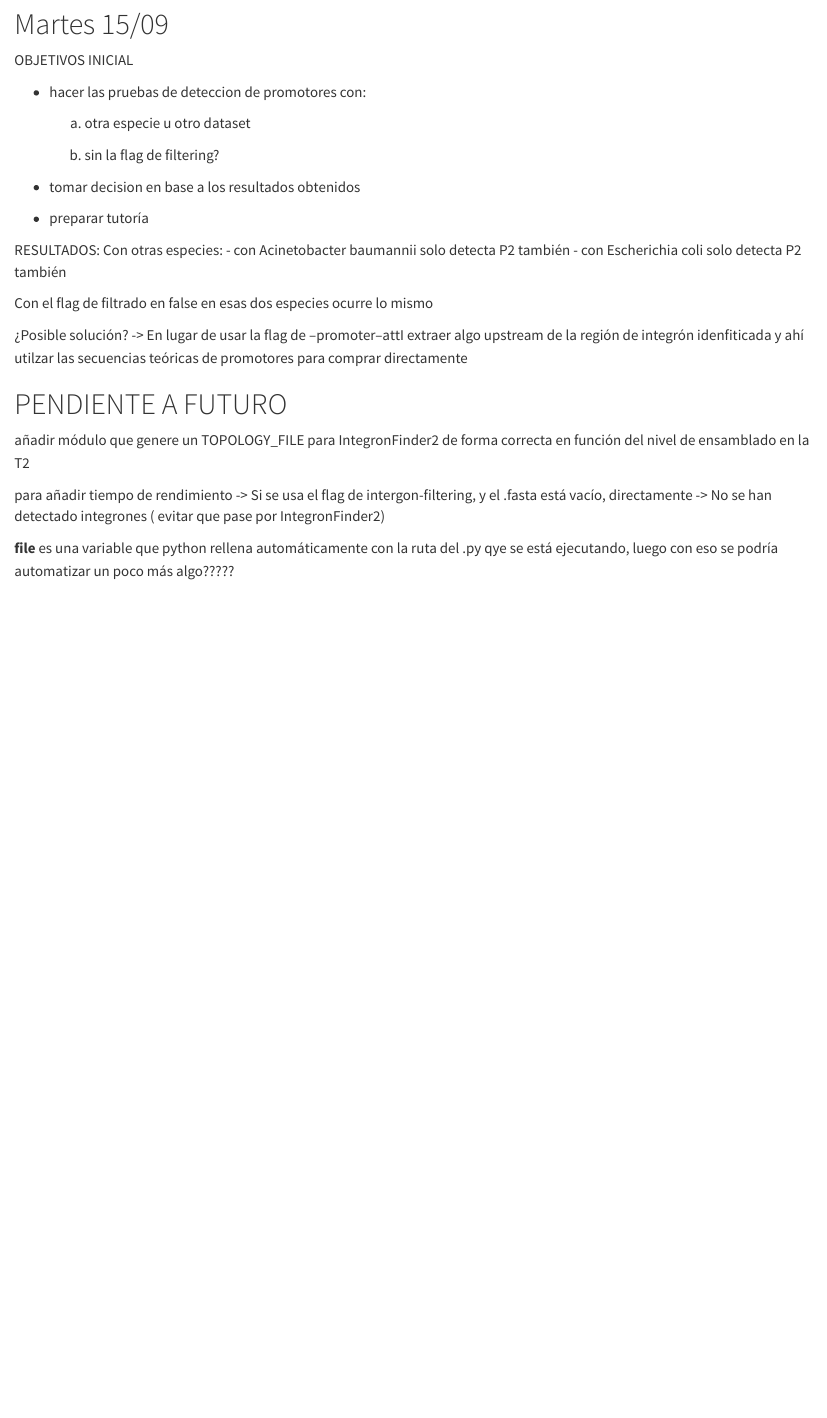
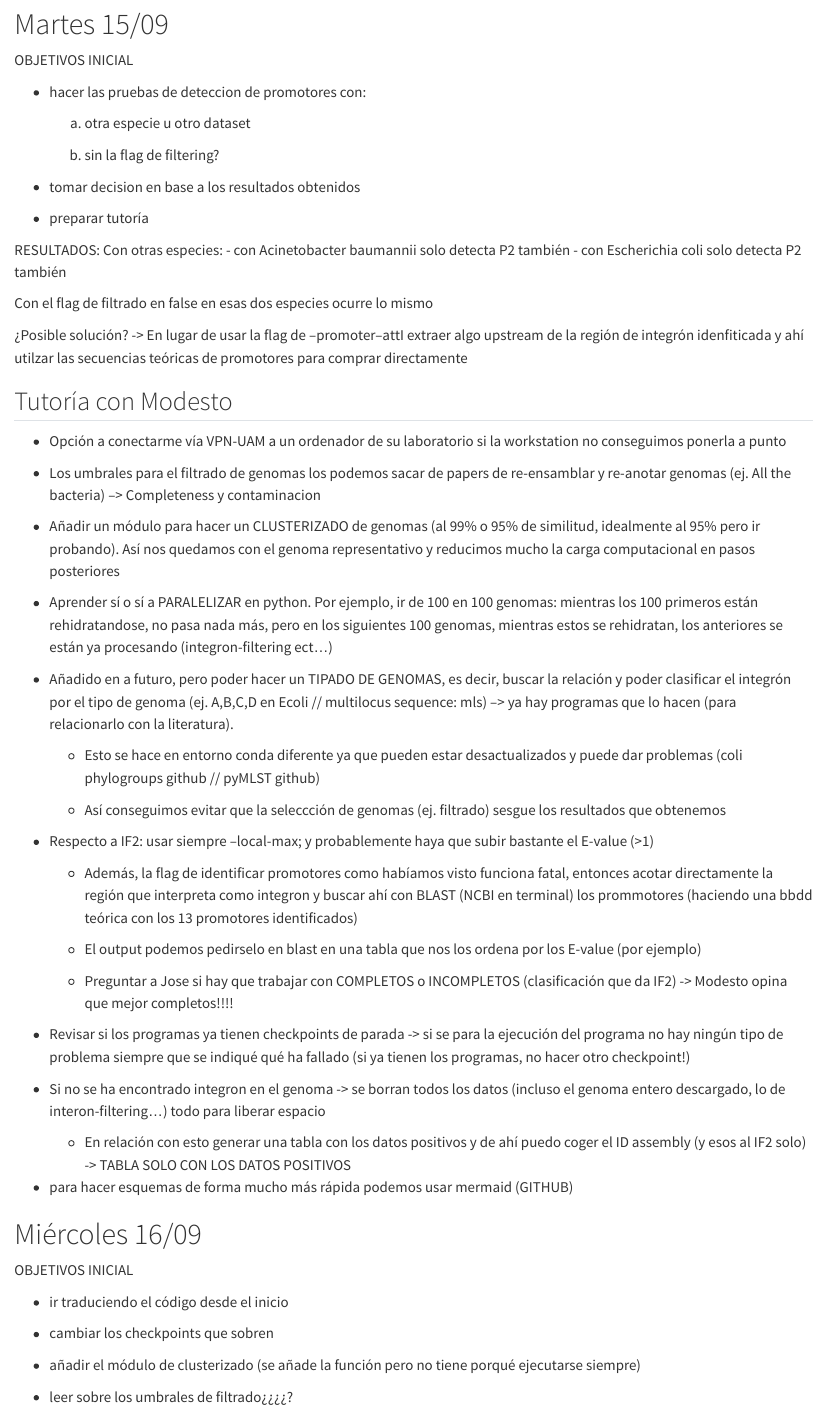
Before and after one commit to martaaransay/PracticasExternas, a Quarto document (qmdsemanal/semana_02.qmd): the page in a window 1100 px wide, from 3050 px down. Rendered offline with R 4.5, knitr and Pandoc in place of Quarto, with nearby package versions.

Commit message:
informacion tutoría +++ objetivos 16/09

```diff
--- a/qmdsemanal/semana_02.qmd
+++ b/qmdsemanal/semana_02.qmd
@@ -187,3 +187,46 @@
 
 ¿Posible solución? -> En lugar de usar la flag de --promoter--attI extraer algo upstream de la región de integrón idenfiticada y ahí utilzar las secuencias teóricas de promotores para comprar directamente
 
+## Tutoría con Modesto
+
+- Opción a conectarme vía VPN-UAM a un ordenador de su laboratorio si la workstation no conseguimos ponerla a punto
+
+- Los umbrales para el filtrado de genomas los podemos sacar de papers de re-ensamblar y re-anotar genomas (ej. All the bacteria) --> Completeness y contaminacion
+
+- Añadir un módulo para hacer un CLUSTERIZADO de genomas (al 99% o 95% de similitud, idealmente al 95% pero ir probando). Así nos quedamos con el genoma representativo y reducimos mucho la carga computacional en pasos posteriores
+
+- Aprender sí o sí a PARALELIZAR en python. Por ejemplo, ir de 100 en 100 genomas: mientras los 100 primeros están rehidratandose, no pasa nada más, pero en los siguientes 100 genomas, mientras estos se rehidratan, los anteriores se están ya procesando (integron-filtering ect...)
+
+- Añadido en a futuro, pero poder hacer un TIPADO DE GENOMAS, es decir, buscar la relación y poder clasificar el integrón por el tipo de genoma (ej. A,B,C,D en Ecoli // multilocus sequence: mls) --> ya hay programas que lo hacen (para relacionarlo con la literatura).
+
+    - Esto se hace en entorno conda diferente ya que pueden estar desactualizados y puede dar problemas (coli phylogroups github // pyMLST github)
+
+    - Así conseguimos evitar que la seleccción de genomas (ej. filtrado) sesgue los resultados que obtenemos
+
+- Respecto a IF2: usar siempre --local-max; y probablemente haya que subir bastante el E-value (>1)
+
+    - Además, la flag de identificar promotores como habíamos visto funciona fatal, entonces acotar directamente la región que interpreta como integron y buscar ahí con BLAST (NCBI en terminal) los prommotores (haciendo una bbdd teórica con los 13 promotores identificados)
+
+    - El output podemos pedirselo en blast en una tabla que nos los ordena por los E-value (por ejemplo)
+
+    - Preguntar a Jose si hay que trabajar con COMPLETOS o INCOMPLETOS (clasificación que da IF2) -> Modesto opina que mejor completos!!!!
+
+- Revisar si los programas ya tienen checkpoints de parada -> si se para la ejecución del programa no hay ningún tipo de problema siempre que se indiqué qué ha fallado (si ya tienen los programas, no hacer otro checkpoint!)
+
+- Si no se ha encontrado integron en el genoma -> se borran todos los datos (incluso el genoma entero descargado, lo de interon-filtering...) todo para liberar espacio
+
+    - En relación con esto generar una tabla con los datos positivos y de ahí puedo coger el ID assembly (y esos al IF2 solo) -> TABLA SOLO CON LOS DATOS POSITIVOS
+
+- para hacer esquemas de forma mucho más rápida podemos usar mermaid (GITHUB)
+
+# Miércoles 16/09
+
+OBJETIVOS INICIAL
+
+- ir traduciendo el código desde el inicio
+
+- cambiar los checkpoints que sobren
+
+- añadir el módulo de clusterizado (se añade la función pero no tiene porqué ejecutarse siempre)
+
+- leer sobre los umbrales de filtrado¿¿¿¿?
```
Also changed, not shown: qmdsemanal/semana_02.qmd (17 more changed lines).
